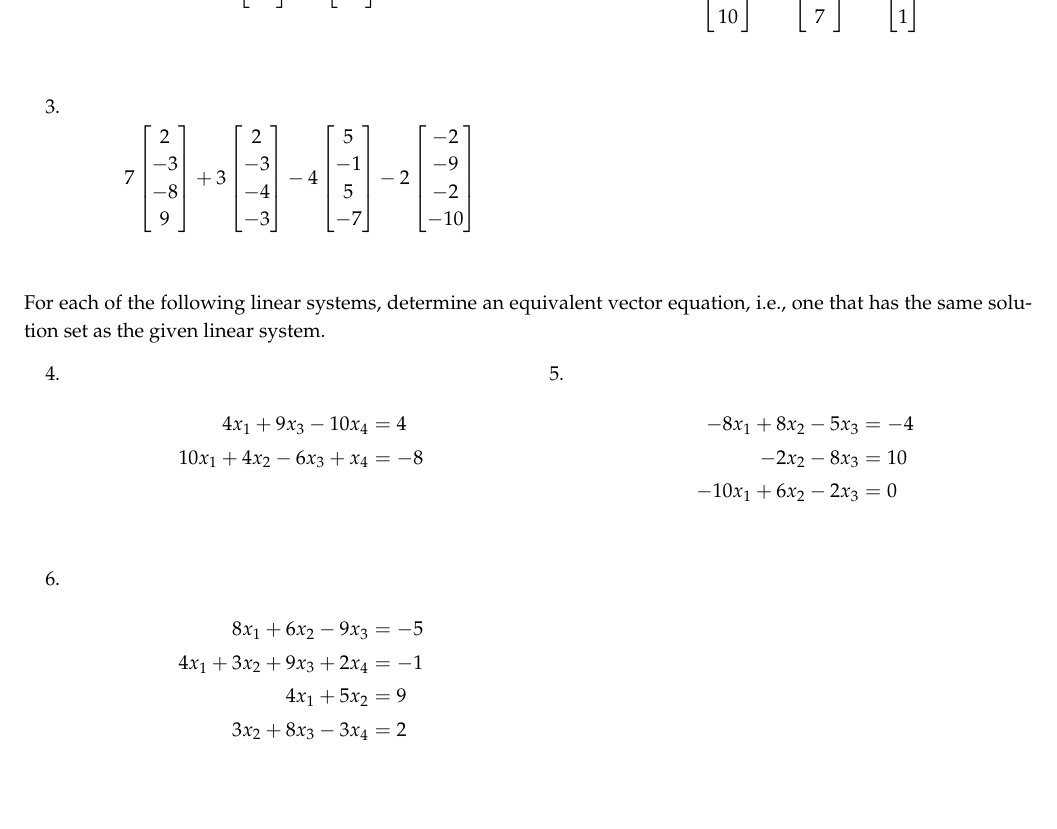
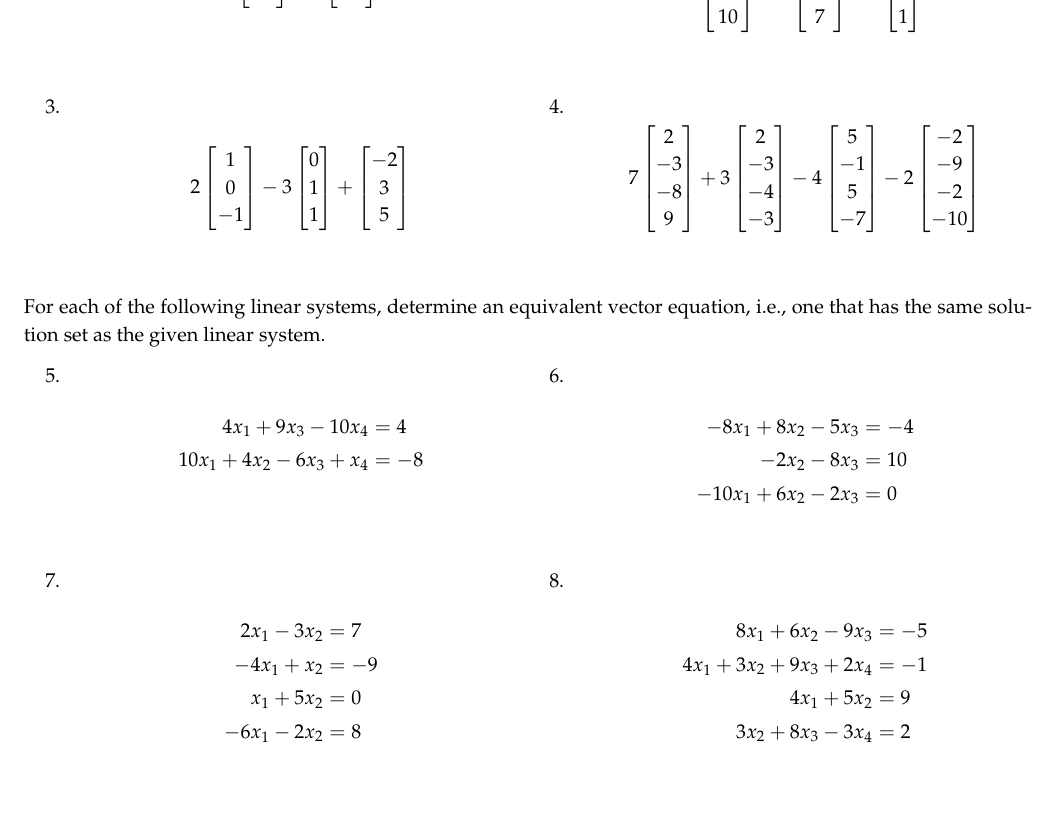
Before and after one commit to nmmull/workbook132, a LaTeX thesis (main.tex, which reads vector-equations.tex): part of page 13 of 77, cut so that both start at the same text. Compiled offline with pdfLaTeX.

Commit message:
filled in a couple basic examples

```diff
--- a/vector-equations.tex
+++ b/vector-equations.tex
@@ -9,6 +9,10 @@ Compute the following linear combinations of vectors.
 \task
   \begin{align*}
     4 \left[\begin{matrix}-1\\1\\10\end{matrix}\right] - 5 \left[\begin{matrix}-6\\3\\7\end{matrix}\right] + 9 \left[\begin{matrix}8\\9\\1\end{matrix}\right]
+  \end{align*}
+\task
+  \begin{align*}
+    2 \left[\begin{matrix}1\\0\\-1\end{matrix}\right] - 3 \left[\begin{matrix}0\\1\\1\end{matrix}\right] + \left[\begin{matrix}-2\\3\\5\end{matrix}\right]
   \end{align*}
 \task
   \begin{displaymath}
@@ -26,6 +30,13 @@ linear system.
   \begin{align*}4 x_{1} + 9 x_{3} - 10 x_{4} &= 4 \\10 x_{1} + 4 x_{2} - 6 x_{3} + x_{4} &= -8\end{align*}
 \task
   \begin{align*}- 8 x_{1} + 8 x_{2} - 5 x_{3} &= -4 \\- 2 x_{2} - 8 x_{3} &= 10 \\- 10 x_{1} + 6 x_{2} - 2 x_{3} &= 0\end{align*}
+\task
+  \begin{align*}
+    2x_{1} - 3x_{2} &= 7 \\
+    -4x_{1} + x_{2} &= -9 \\
+    x_{1} + 5x_{2} &= 0 \\
+    -6x_{1} - 2x_{2} &= 8
+  \end{align*}
 \task
   \begin{align*}
     8x_{1} + 6x_{2} - 9x_{3} &= -5 \\
```
